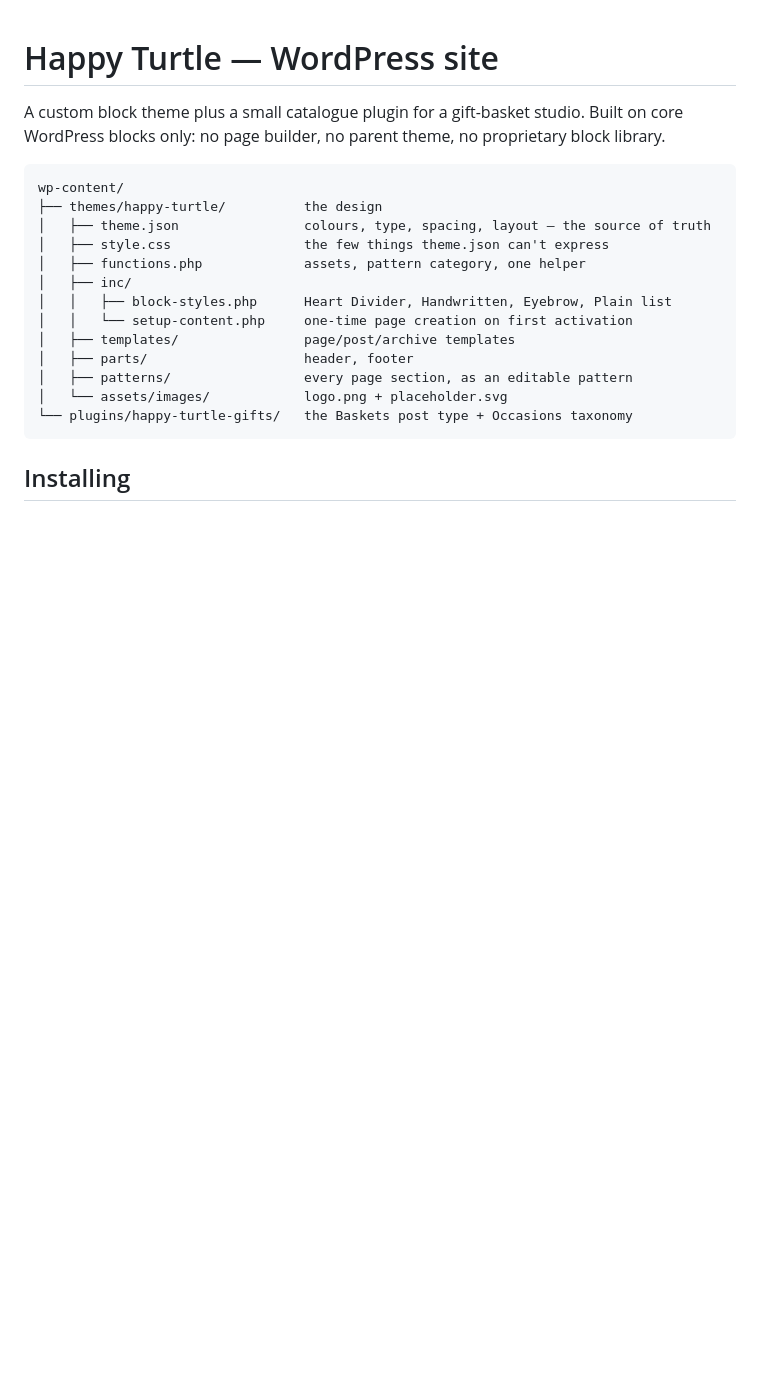
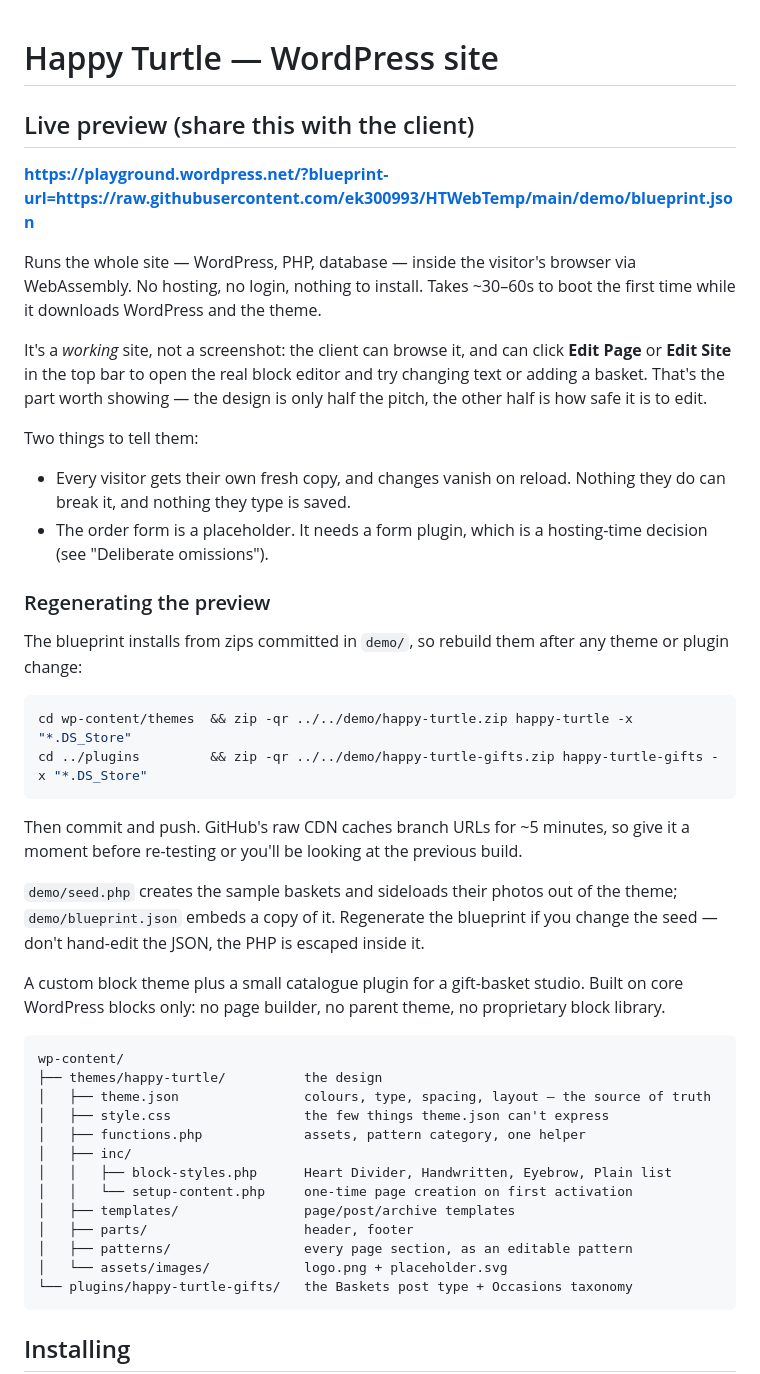
Before and after one commit to ek300993/HTWebTemp, a Markdown page: README.md, the part around the change. Drawn GitHub-style; blank space fills up the shorter version.

Commit message:
Document the Playground preview link
Explains what the client can and can't do in it — a working site they can edit,
per-visitor and non-persistent — plus how to rebuild the zips and blueprint
after a change, and the ~5 minute raw-CDN cache that will otherwise have you
testing the previous build.

Co-Authored-By: Claude Opus 5 <noreply@anthropic.com>

````diff
--- a/README.md
+++ b/README.md
@@ -1,4 +1,42 @@
 # Happy Turtle — WordPress site
+
+## Live preview (share this with the client)
+
+**https://playground.wordpress.net/?blueprint-url=https://raw.githubusercontent.com/ek300993/HTWebTemp/main/demo/blueprint.json**
+
+Runs the whole site — WordPress, PHP, database — inside the visitor's browser via
+WebAssembly. No hosting, no login, nothing to install. Takes ~30–60s to boot the
+first time while it downloads WordPress and the theme.
+
+It's a *working* site, not a screenshot: the client can browse it, and can click
+**Edit Page** or **Edit Site** in the top bar to open the real block editor and
+try changing text or adding a basket. That's the part worth showing — the design
+is only half the pitch, the other half is how safe it is to edit.
+
+Two things to tell them:
+
+- Every visitor gets their own fresh copy, and changes vanish on reload. Nothing
+  they do can break it, and nothing they type is saved.
+- The order form is a placeholder. It needs a form plugin, which is a hosting-time
+  decision (see "Deliberate omissions").
+
+### Regenerating the preview
+
+The blueprint installs from zips committed in `demo/`, so rebuild them after any
+theme or plugin change:
+
+```bash
+cd wp-content/themes  && zip -qr ../../demo/happy-turtle.zip happy-turtle -x "*.DS_Store"
+cd ../plugins         && zip -qr ../../demo/happy-turtle-gifts.zip happy-turtle-gifts -x "*.DS_Store"
+```
+
+Then commit and push. GitHub's raw CDN caches branch URLs for ~5 minutes, so give
+it a moment before re-testing or you'll be looking at the previous build.
+
+`demo/seed.php` creates the sample baskets and sideloads their photos out of the
+theme; `demo/blueprint.json` embeds a copy of it. Regenerate the blueprint if you
+change the seed — don't hand-edit the JSON, the PHP is escaped inside it.
+
 
 A custom block theme plus a small catalogue plugin for a gift-basket studio.
 Built on core WordPress blocks only: no page builder, no parent theme, no
````
